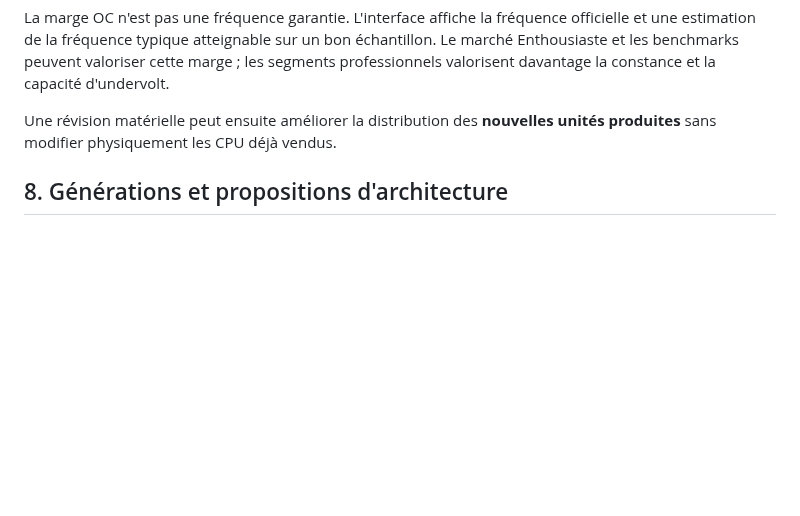
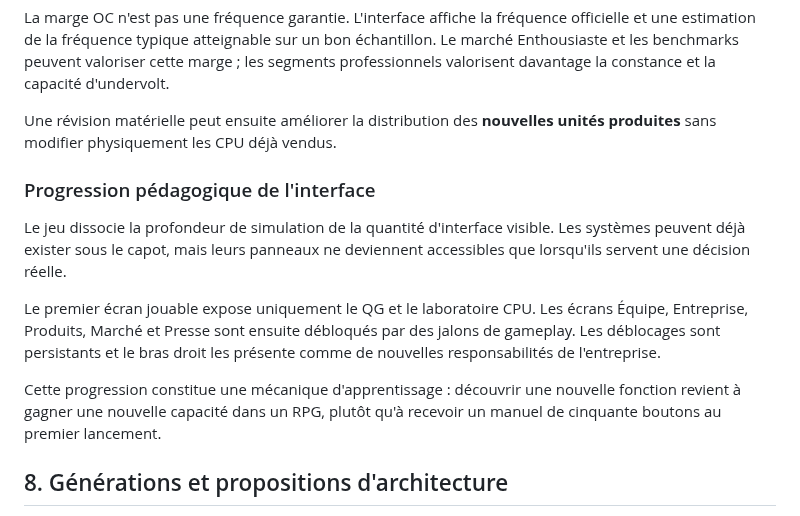
Before and after one commit to vadorus/addonhardwaregame2d, a Markdown page: docs/DESIGN_BIBLE.md, the part around the change. Rendered like a GitHub page; blank space fills up the shorter version.

Commit message:
docs: make interface unlocks part of player progression

```diff
--- a/docs/DESIGN_BIBLE.md
+++ b/docs/DESIGN_BIBLE.md
@@ -324,6 +324,14 @@ La marge OC n'est pas une fréquence garantie. L'interface affiche la fréquence
 
 Une révision matérielle peut ensuite améliorer la distribution des **nouvelles unités produites** sans modifier physiquement les CPU déjà vendus.
 
+### Progression pédagogique de l'interface
+
+Le jeu dissocie la profondeur de simulation de la quantité d'interface visible. Les systèmes peuvent déjà exister sous le capot, mais leurs panneaux ne deviennent accessibles que lorsqu'ils servent une décision réelle.
+
+Le premier écran jouable expose uniquement le QG et le laboratoire CPU. Les écrans Équipe, Entreprise, Produits, Marché et Presse sont ensuite débloqués par des jalons de gameplay. Les déblocages sont persistants et le bras droit les présente comme de nouvelles responsabilités de l'entreprise.
+
+Cette progression constitue une mécanique d'apprentissage : découvrir une nouvelle fonction revient à gagner une nouvelle capacité dans un RPG, plutôt qu'à recevoir un manuel de cinquante boutons au premier lancement.
+
 ## 8. Générations et propositions d'architecture
 
 Quand le joueur demande une nouvelle génération, l'équipe prépare idéalement trois plans compréhensibles :
```
